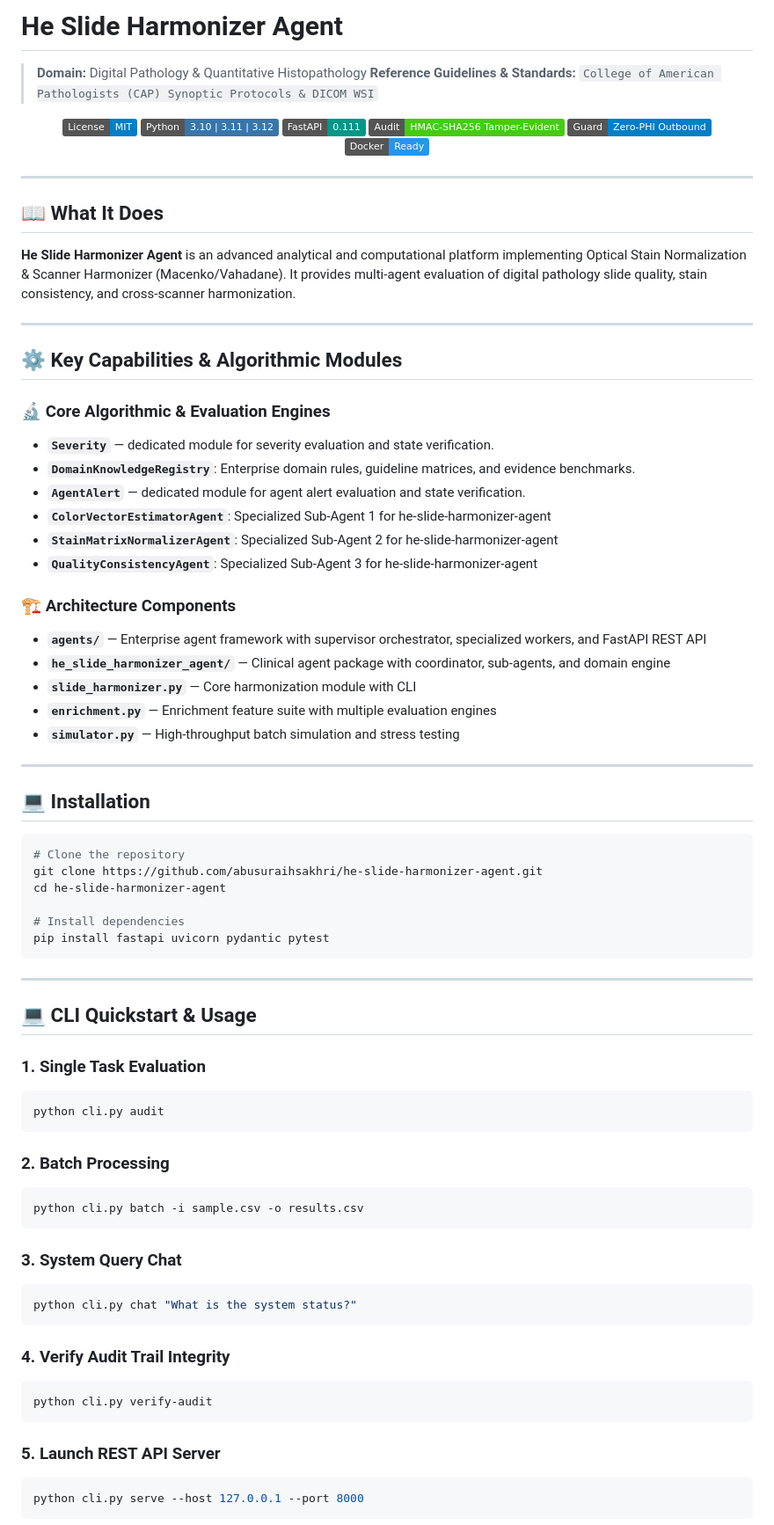
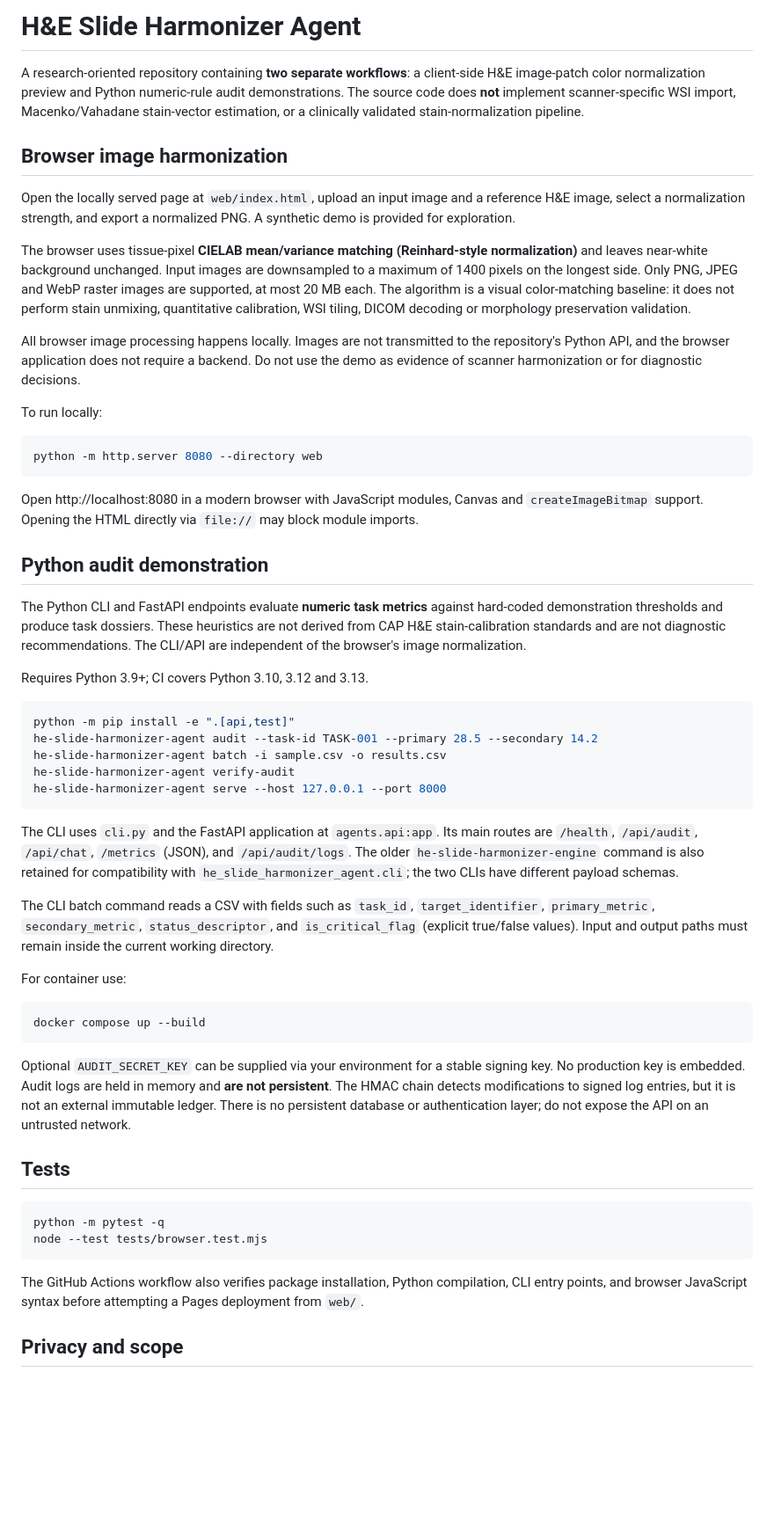
Before and after one commit to abusuraihsakhri/he-slide-harmonizer-agent, a Markdown page: README.md, the part around one of its changes. Shown at 88% size. Rendered like a GitHub page; badges without logos; blank space fills up the shorter version.

Commit message:
Document actual browser and Python workflows, limitations, and privacy

````diff
--- a/README.md
+++ b/README.md
@@ -1,85 +1,57 @@
-# He Slide Harmonizer Agent
+# H&E Slide Harmonizer Agent
 
-> **Domain:** Digital Pathology & Quantitative Histopathology
-> **Reference Guidelines & Standards:** `College of American Pathologists (CAP) Synoptic Protocols & DICOM WSI`
+A research-oriented repository containing **two separate workflows**: a client-side H&E image-patch color normalization preview and Python numeric-rule audit demonstrations. The source code does **not** implement scanner-specific WSI import, Macenko/Vahadane stain-vector estimation, or a clinically validated stain-normalization pipeline.
 
-<div align="center">
+## Browser image harmonization
 
-[![License: MIT](https://img.shields.io/badge/License-MIT-blue.svg)](LICENSE)
-![Python](https://img.shields.io/badge/Python-3.10%20%7C%203.11%20%7C%203.12-3776AB.svg?logo=python&logoColor=white)
-![FastAPI](https://img.shields.io/badge/FastAPI-0.111-009688.svg?logo=fastapi&logoColor=white)
-![Audit Trail](https://img.shields.io/badge/Audit-HMAC--SHA256_Tamper--Evident-brightgreen.svg)
-![Zero-PHI Guard](https://img.shields.io/badge/Guard-Zero--PHI_Outbound-blue.svg)
-![Docker](https://img.shields.io/badge/Docker-Ready-2496ED.svg?logo=docker&logoColor=white)
+Open the locally served page at `web/index.html`, upload an input image and a reference H&E image, select a normalization strength, and export a normalized PNG. A synthetic demo is provided for exploration.
 
-</div>
+The browser uses tissue-pixel **CIELAB mean/variance matching (Reinhard-style normalization)** and leaves near-white background unchanged. Input images are downsampled to a maximum of 1400 pixels on the longest side. Only PNG, JPEG and WebP raster images are supported, at most 20 MB each. The algorithm is a visual color-matching baseline: it does not perform stain unmixing, quantitative calibration, WSI tiling, DICOM decoding or morphology preservation validation.
 
----
+All browser image processing happens locally. Images are not transmitted to the repository's Python API, and the browser application does not require a backend. Do not use the demo as evidence of scanner harmonization or for diagnostic decisions.
 
-## 📖 What It Does
-
-**He Slide Harmonizer Agent** is an advanced analytical and computational platform implementing Optical Stain Normalization & Scanner Harmonizer (Macenko/Vahadane). It provides multi-agent evaluation of digital pathology slide quality, stain consistency, and cross-scanner harmonization.
-
----
-
-## ⚙️ Key Capabilities & Algorithmic Modules
-
-### 🔬 Core Algorithmic & Evaluation Engines
-
-- **`Severity`** — dedicated module for severity evaluation and state verification.
-- **`DomainKnowledgeRegistry`**: Enterprise domain rules, guideline matrices, and evidence benchmarks.
-- **`AgentAlert`** — dedicated module for agent alert evaluation and state verification.
-- **`ColorVectorEstimatorAgent`**: Specialized Sub-Agent 1 for he-slide-harmonizer-agent
-- **`StainMatrixNormalizerAgent`**: Specialized Sub-Agent 2 for he-slide-harmonizer-agent
-- **`QualityConsistencyAgent`**: Specialized Sub-Agent 3 for he-slide-harmonizer-agent
-
-### 🏗️ Architecture Components
-
-- **`agents/`** — Enterprise agent framework with supervisor orchestrator, specialized workers, and FastAPI REST API
-- **`he_slide_harmonizer_agent/`** — Clinical agent package with coordinator, sub-agents, and domain engine
-- **`slide_harmonizer.py`** — Core harmonization module with CLI
-- **`enrichment.py`** — Enrichment feature suite with multiple evaluation engines
-- **`simulator.py`** — High-throughput batch simulation and stress testing
-
----
-
-## 💻 Installation
+To run locally:
 
 ```bash
-# Clone the repository
-git clone https://github.com/abusuraihsakhri/he-slide-harmonizer-agent.git
-cd he-slide-harmonizer-agent
-
-# Install dependencies
-pip install fastapi uvicorn pydantic pytest
+python -m http.server 8080 --directory web
 ```
 
----
+Open http://localhost:8080 in a modern browser with JavaScript modules, Canvas and `createImageBitmap` support. Opening the HTML directly via `file://` may block module imports.
 
-## 💻 CLI Quickstart & Usage
+## Python audit demonstration
 
-### 1. Single Task Evaluation
+The Python CLI and FastAPI endpoints evaluate **numeric task metrics** against hard-coded demonstration thresholds and produce task dossiers. These heuristics are not derived from CAP H&E stain-calibration standards and are not diagnostic recommendations. The CLI/API are independent of the browser's image normalization.
+
+Requires Python 3.9+; CI covers Python 3.10, 3.12 and 3.13.
+
 ```bash
-python cli.py audit
+python -m pip install -e ".[api,test]"
+he-slide-harmonizer-agent audit --task-id TASK-001 --primary 28.5 --secondary 14.2
+he-slide-harmonizer-agent batch -i sample.csv -o results.csv
+he-slide-harmonizer-agent verify-audit
+he-slide-harmonizer-agent serve --host 127.0.0.1 --port 8000
 ```
 
-### 2. Batch Processing
+The CLI uses `cli.py` and the FastAPI application at `agents.api:app`. Its main routes are `/health`, `/api/audit`, `/api/chat`, `/metrics` (JSON), and `/api/audit/logs`. The older `he-slide-harmonizer-engine` command is also retained for compatibility with `he_slide_harmonizer_agent.cli`; the two CLIs have different payload schemas.
+
+The CLI batch command reads a CSV with fields such as `task_id`, `target_identifier`, `primary_metric`, `secondary_metric`, `status_descriptor`, and `is_critical_flag` (explicit true/false values). Input and output paths must remain inside the current working directory.
+
+For container use:
+
 ```bash
-python cli.py batch -i sample.csv -o results.csv
+docker compose up --build
 ```
 
-### 3. System Query Chat
+Optional `AUDIT_SECRET_KEY` can be supplied via your environment for a stable signing key. No production key is embedded. Audit logs are held in memory and **are not persistent**. The HMAC chain detects modifications to signed log entries, but it is not an external immutable ledger. There is no persistent database or authentication layer; do not expose the API on an untrusted network.
+
+## Tests
+
 ```bash
-python cli.py chat "What is the system status?"
+python -m pytest -q
+node --test tests/browser.test.mjs
 ```
 
-### 4. Verify Audit Trail Integrity
-```bash
-python cli.py verify-audit
-```
+The GitHub Actions workflow also verifies package installation, Python compilation, CLI entry points, and browser JavaScript syntax before attempting a Pages deployment from `web/`.
 
-### 5. Launch REST API Server
-```bash
-python cli.py serve --host 127.0.0.1 --port 8000
-```
+## Privacy and scope
 
````
Also changed, not shown: other parts of README.md (+3 -89 lines).
